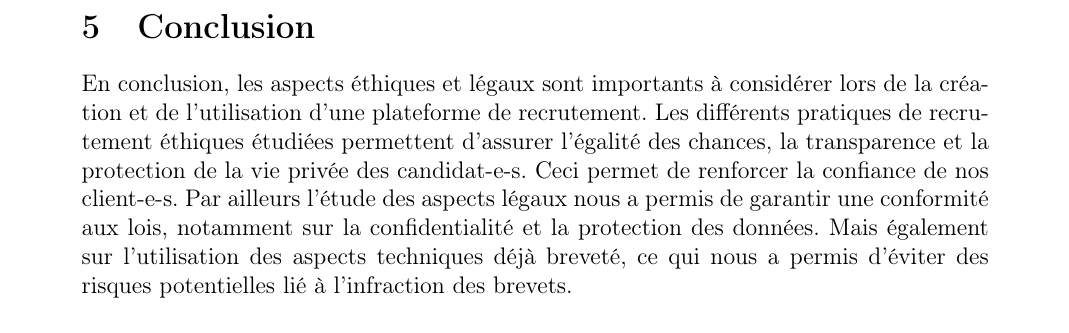
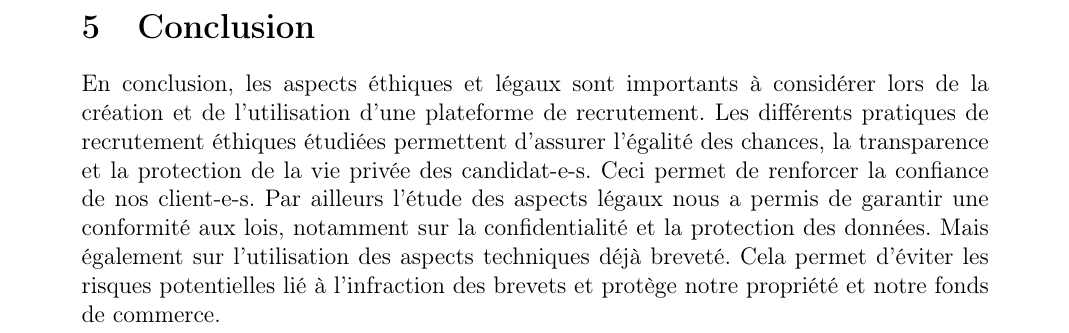
Before and after one commit to VictoriaLogan-code/EAL_platteforme_recrutement, a LaTeX document (EAL_StritCrid_rapport/main.tex, which reads EAL_StritCrid_rapport/sections/5_Conclusion.tex): part of page 13 of 13, cut so that both start at the same text. Compiled offline with pdfLaTeX.

Commit message:
Conclusion imporoved

```diff
--- a/EAL_StritCrid_rapport/sections/5_Conclusion.tex
+++ b/EAL_StritCrid_rapport/sections/5_Conclusion.tex
@@ -3,5 +3,5 @@ En conclusion, les aspects éthiques et légaux sont importants à considérer l
 Les différents pratiques de recrutement éthiques étudiées permettent d’assurer l'égalité des chances, la transparence et la protection de la vie privée des candidat-e-s.
 Ceci permet de renforcer la confiance de nos client-e-s.
 Par ailleurs l’étude des aspects légaux nous a permis de garantir une conformité aux lois,
- notamment sur la confidentialité et la protection des données. Mais également sur l’utilisation des aspects techniques déjà breveté,
- ce qui nous a permis d’éviter des risques potentielles lié à l’infraction des brevets.
+ notamment sur la confidentialité et la protection des données. Mais également sur l’utilisation des aspects techniques déjà breveté. Cela
+permet d’éviter les risques potentielles lié à l’infraction des brevets et protège notre propriété et notre fonds de commerce.
```
